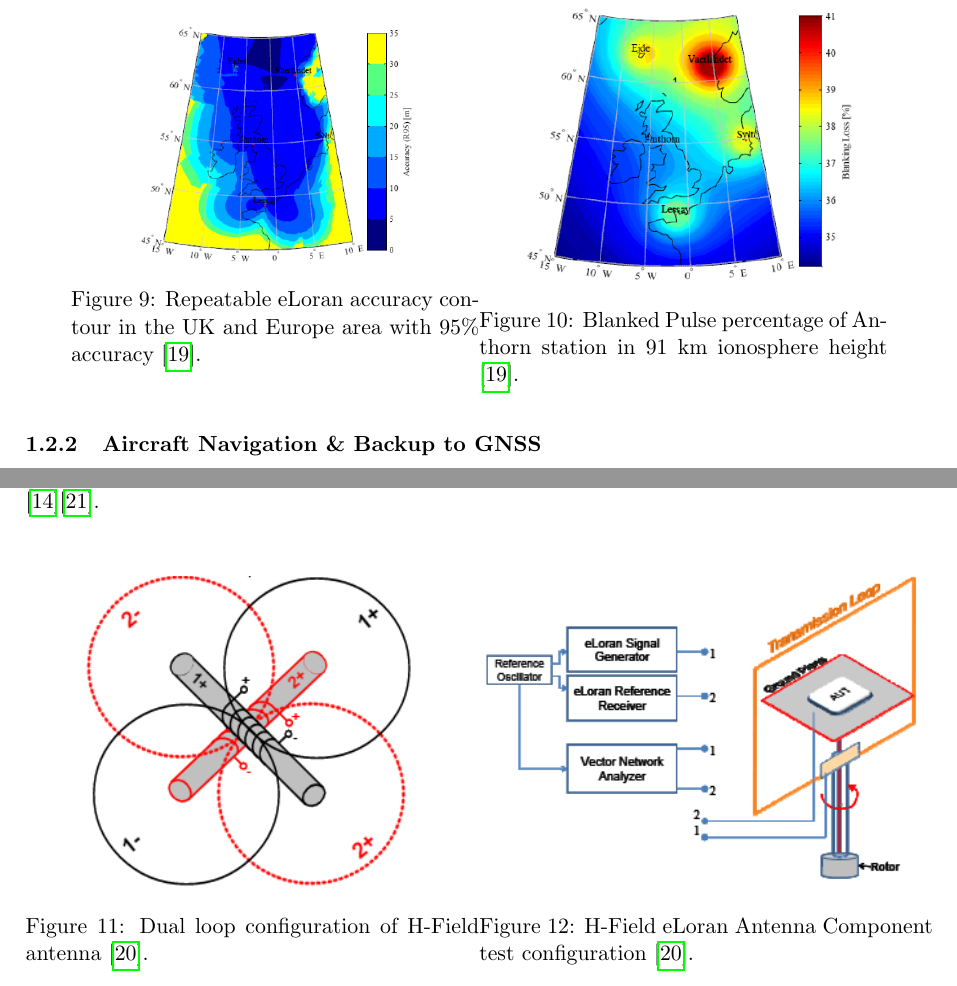
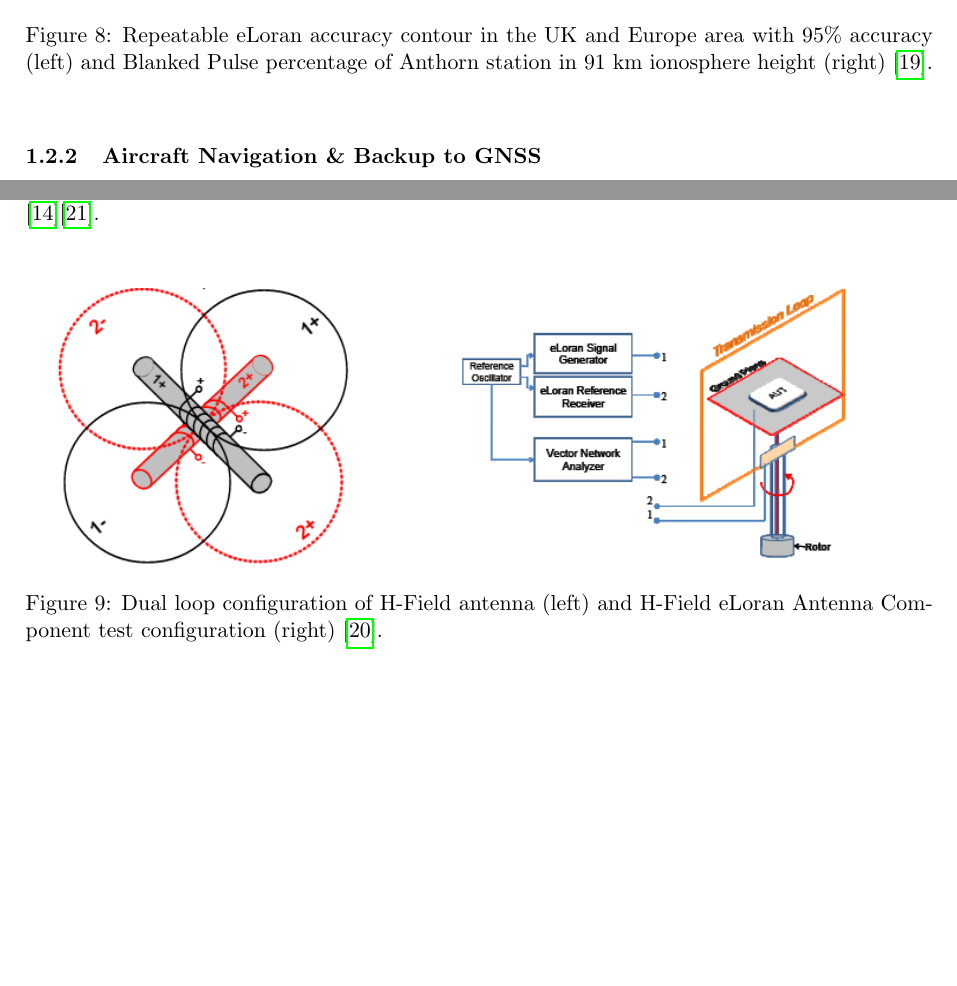
Before and after one commit to dennisezefanyatohpati/Avionics-CourseWork, a LaTeX document (main.tex, which reads Content/navigation.tex): two parts of page 7 of 14 before the commit and two parts of page 7 of 15 after it, joined at a grey line, cut so that both start at the same text, the shorter picture padded with empty space. Compiled offline with pdfLaTeX.

Commit message:
almost there

```diff
--- a/Content/navigation.tex
+++ b/Content/navigation.tex
@@ -104,18 +100,18 @@ The continuous growth of the world's shipping industry is expected to be large,
 
 \begin{figure}[!ht]
-\centering
-\begin{minipage}{.45\textwidth}
-  \centering
-  \includegraphics[height=0.6\linewidth]{Figures/ELORAN_maritime_contour_UK.PNG}
-  \captionof{figure}{Repeatable eLoran accuracy contour in the UK and Europe area with 95\% accuracy \cite{SafarAIONS}.}
-  \label{fig:elorancontour}
-\end{minipage}%
-\begin{minipage}{.45\textwidth}
-  \centering
-  \includegraphics[height=0.7\linewidth]{Figures/ELORAN_blanking_percentage.PNG}
-  \captionof{figure}{Blanked Pulse percentage of Anthorn station in 91 km ionosphere height \cite{SafarAIONS}.}
-  \label{fig:eloranblanked}
-\end{minipage}
+\begin{center}
+%
+  \begin{subfigure}[b]{0.4\textwidth}
+    \includegraphics[height=5.3cm]{Figures/ELORAN_maritime_contour_UK.PNG}
+  \end{subfigure}
+%
+  \begin{subfigure}[b]{0.5\textwidth}
+    \includegraphics[height=5.3cm]{Figures/ELORAN_blanking_percentage.PNG}
+  \end{subfigure}
+%
+  \caption{Repeatable eLoran accuracy contour in the UK and Europe area with 95\% accuracy (left) and Blanked Pulse percentage of Anthorn station in 91 km ionosphere height (right) \cite{SafarAIONS}.}
+    \label{fig:eloranblanked}
+\end{center}
 \end{figure}
 
 \subsubsection{Aircraft Navigation \& Backup to GNSS}
@@ -138,16 +134,14 @@ Horizontal Accuracy & Availability & integrity & Continuity \\ [0.5ex]
 
 \vspace{3mm}
 \begin{figure}[!ht]
-\centering
-\begin{minipage}{.5\textwidth}
-  \centering
-  \includegraphics[height=0.7\linewidth]{Figures/ELORAN_hfield_conf.PNG}
-  \captionof{figure}{Dual loop configuration of H-Field antenna \cite{BartoneH-fieldApplications}.}
-  \label{fig:eloranhfieldconf}
-\end{minipage}%
-\begin{minipage}{0.5\textwidth}
-  \centering
-  \includegraphics[height=0.7\linewidth]{Figures/ELORAN_hfield__antenna_component.PNG}
-  \captionof{figure}{H-Field eLoran Antenna Component test configuration \cite{BartoneH-fieldApplications}.}
-  \label{fig:eloranhfieldantennacompconf}
-\end{minipage}
+\begin{center}
+%
+  \begin{subfigure}[b]{0.45\textwidth}
+    \includegraphics[height=5cm]{Figures/ELORAN_hfield_conf.PNG}
+  \end{subfigure}
+  %
+  \begin{subfigure}[b]{0.5\textwidth}
+    \includegraphics[height=5cm]{Figures/ELORAN_hfield__antenna_component.PNG}
+  \end{subfigure}
+%
+  \caption{Dual loop configuration of H-Field antenna (left) and H-Field eLoran Antenna Component test configuration (right) \cite{BartoneH-fieldApplications}.}
--- a/main.tex
+++ b/main.tex
@@ -41,11 +41,12 @@
 
 \usepackage{hyperref}
 \hypersetup{
-    colorlinks=false, %set true if you want colored links
+    colorlinks=false, %set true if you want coloured links
     linktoc=all,     %set to all if you want both sections and subsections linked
-    linkcolor= black,  %choose some color if you want links to stand out
+    linkcolor= black,  %choose some colour if you want links to stand out
 }
 
+\setstretch{1}
 %%%%%%%%%%%%%%%%%%%%%%%%%%%%%%%%%%%%%%%%%%%%%%%%%%%%%%%%%%%%
 %%%%%%%%%%%              Start Document          %%%%%%%%%%%
 %%%%%%%%%%%%%%%%%%%%%%%%%%%%%%%%%%%%%%%%%%%%%%%%%%%%%%%%%%%%
```
Also changed, not shown: Content/ref_page.tex (added, +6 -0 lines), Content/sensor_technology.tex (+2 -2 lines), Content/navigation.tex (49 more changed lines), main.tex (11 more changed lines).
